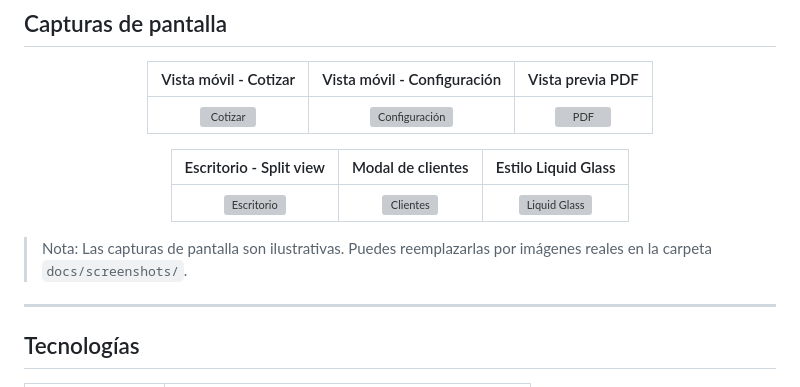
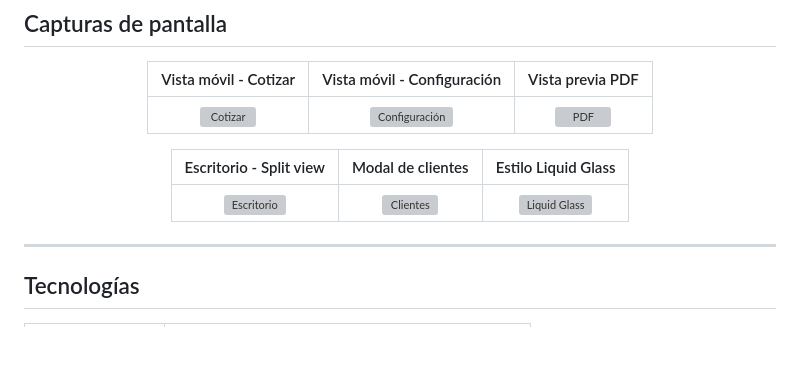
Before and after one commit to Suarezsh/cotizador-global, a Markdown page: README.md, the part around one of its changes. Rendered like a GitHub page; blank space fills up the shorter version; grey boxes are pictures that could not be loaded.

```diff
--- a/README.md
+++ b/README.md
@@ -96,7 +96,5 @@ La aplicación está diseñada para adaptarse a cualquier moneda, impuesto, idio
 
 </div>
-
-> Nota: Las capturas de pantalla son ilustrativas. Puedes reemplazarlas por imágenes reales en la carpeta `docs/screenshots/`.
 
 ---
 
```
Also changed, not shown: other parts of README.md (+2 -2 lines).
